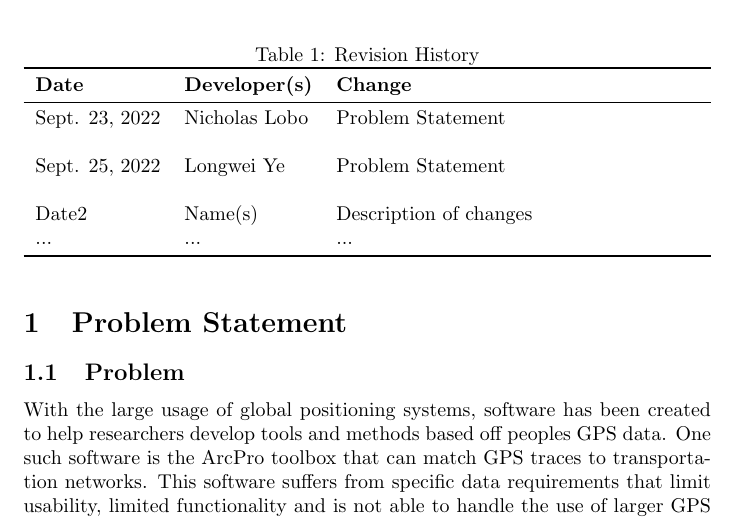
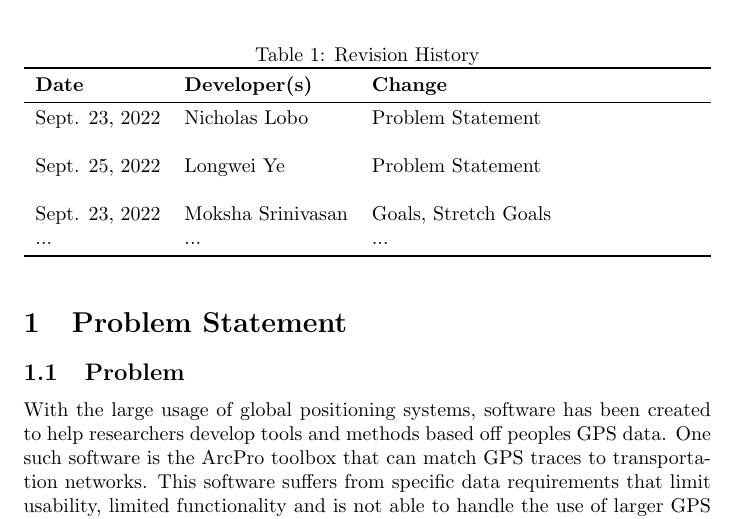
Before and after one commit to NicLobo/Capstone-yoGERT, a LaTeX document (docs/ProblemStatementAndGoals/ProblemStatement.tex): part of page 1 of 4, cut so that both start at the same text. Compiled offline with pdfLaTeX.

Commit message:
updated revision history on document

```diff
--- a/docs/ProblemStatementAndGoals/ProblemStatement.tex
+++ b/docs/ProblemStatementAndGoals/ProblemStatement.tex
@@ -25,7 +25,7 @@
 \midrule
 Sept. 23, 2022 & Nicholas Lobo & Problem Statement\\\\
 Sept. 25, 2022 & Longwei Ye    & Problem Statement\\\\
-Date2 & Name(s) & Description of changes\\
+Sept. 23, 2022 & Moksha Srinivasan & Goals, Stretch Goals\\
 ... & ... & ...\\
 \bottomrule
 \end{tabularx}
```
